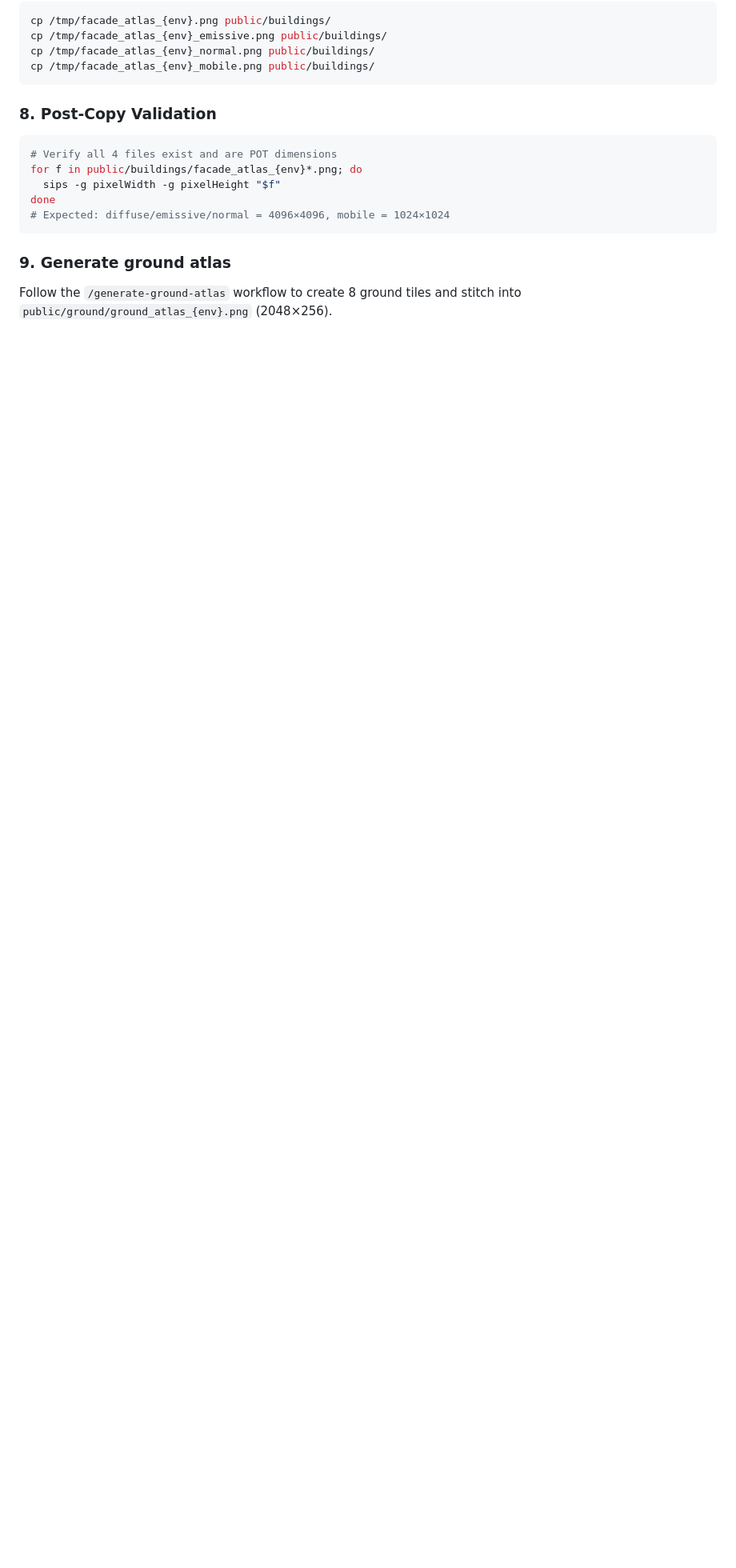
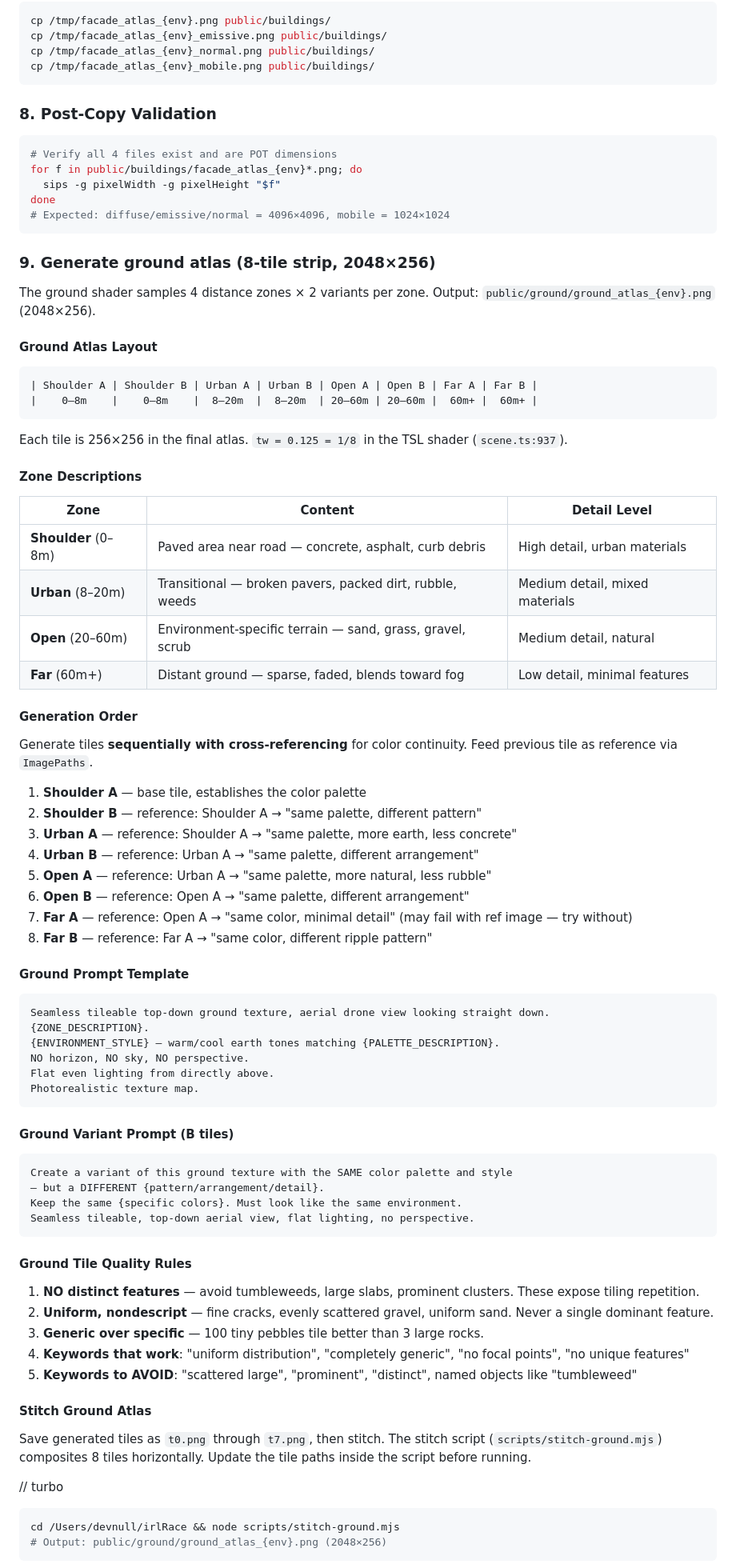
Before and after one commit to tophg/irlRace, a Markdown page: .agents/workflows/atlas-generation.md, the part around one of its changes. Shown at 80% size. Rendered like a GitHub page; blank space fills up the shorter version.

````diff
--- a/.agents/workflows/atlas-generation.md
+++ b/.agents/workflows/atlas-generation.md
@@ -134,5 +134,75 @@ done
 # Expected: diffuse/emissive/normal = 4096×4096, mobile = 1024×1024
 ```
 
-### 9. Generate ground atlas
-Follow the `/generate-ground-atlas` workflow to create 8 ground tiles and stitch into `public/ground/ground_atlas_{env}.png` (2048×256).
+### 9. Generate ground atlas (8-tile strip, 2048×256)
+
+The ground shader samples 4 distance zones × 2 variants per zone. Output: `public/ground/ground_atlas_{env}.png` (2048×256).
+
+#### Ground Atlas Layout
+
+```
+| Shoulder A | Shoulder B | Urban A | Urban B | Open A | Open B | Far A | Far B |
+|    0–8m    |    0–8m    |  8–20m  |  8–20m  | 20–60m | 20–60m |  60m+ |  60m+ |
+```
+
+Each tile is 256×256 in the final atlas. `tw = 0.125 = 1/8` in the TSL shader (`scene.ts:937`).
+
+#### Zone Descriptions
+
+| Zone | Content | Detail Level |
+|------|---------|-------------|
+| **Shoulder** (0–8m) | Paved area near road — concrete, asphalt, curb debris | High detail, urban materials |
+| **Urban** (8–20m) | Transitional — broken pavers, packed dirt, rubble, weeds | Medium detail, mixed materials |
+| **Open** (20–60m) | Environment-specific terrain — sand, grass, gravel, scrub | Medium detail, natural |
+| **Far** (60m+) | Distant ground — sparse, faded, blends toward fog | Low detail, minimal features |
+
+#### Generation Order
+
+Generate tiles **sequentially with cross-referencing** for color continuity. Feed previous tile as reference via `ImagePaths`.
+
+1. **Shoulder A** — base tile, establishes the color palette
+2. **Shoulder B** — reference: Shoulder A → "same palette, different pattern"
+3. **Urban A** — reference: Shoulder A → "same palette, more earth, less concrete"
+4. **Urban B** — reference: Urban A → "same palette, different arrangement"
+5. **Open A** — reference: Urban A → "same palette, more natural, less rubble"
+6. **Open B** — reference: Open A → "same palette, different arrangement"
+7. **Far A** — reference: Open A → "same color, minimal detail" (may fail with ref image — try without)
+8. **Far B** — reference: Far A → "same color, different ripple pattern"
+
+#### Ground Prompt Template
+
+```
+Seamless tileable top-down ground texture, aerial drone view looking straight down.
+{ZONE_DESCRIPTION}.
+{ENVIRONMENT_STYLE} — warm/cool earth tones matching {PALETTE_DESCRIPTION}.
+NO horizon, NO sky, NO perspective.
+Flat even lighting from directly above.
+Photorealistic texture map.
+```
+
+#### Ground Variant Prompt (B tiles)
+
+```
+Create a variant of this ground texture with the SAME color palette and style
+— but a DIFFERENT {pattern/arrangement/detail}.
+Keep the same {specific colors}. Must look like the same environment.
+Seamless tileable, top-down aerial view, flat lighting, no perspective.
+```
+
+#### Ground Tile Quality Rules
+1. **NO distinct features** — avoid tumbleweeds, large slabs, prominent clusters. These expose tiling repetition.
+2. **Uniform, nondescript** — fine cracks, evenly scattered gravel, uniform sand. Never a single dominant feature.
+3. **Generic over specific** — 100 tiny pebbles tile better than 3 large rocks.
+4. **Keywords that work**: "uniform distribution", "completely generic", "no focal points", "no unique features"
+5. **Keywords to AVOID**: "scattered large", "prominent", "distinct", named objects like "tumbleweed"
+
+#### Stitch Ground Atlas
+
+Save generated tiles as `t0.png` through `t7.png`, then stitch. The stitch script (`scripts/stitch-ground.mjs`) composites 8 tiles horizontally. Update the tile paths inside the script before running.
+
+// turbo
+```bash
+cd /Users/devnull/irlRace && node scripts/stitch-ground.mjs
+# Output: public/ground/ground_atlas_{env}.png (2048×256)
+```
+
````
Also changed, not shown: other parts of .agents/workflows/atlas-generation.md (+21 -0 lines), .agents/workflows/generate-ground-atlas.md (deleted, +0 -149 lines).
